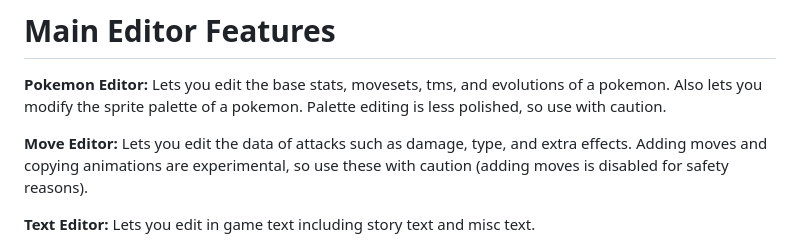
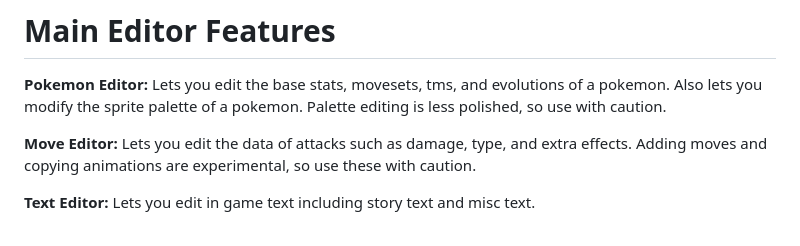
Before and after one commit to FrostFalcon/FrostsBlackWhite2Editor, a Markdown page: README.md, the part around the change. Drawn GitHub-style.

```diff
--- a/README.md
+++ b/README.md
@@ -12,7 +12,7 @@ Note that this has not been thoroughly tested outside of personal use for my own
 
 __Pokemon Editor:__ Lets you edit the base stats, movesets, tms, and evolutions of a pokemon. Also lets you modify the sprite palette of a pokemon. Palette editing is less polished, so use with caution.
 
-__Move Editor:__ Lets you edit the data of attacks such as damage, type, and extra effects. Adding moves and copying animations are experimental, so use these with caution (adding moves is disabled for safety reasons).
+__Move Editor:__ Lets you edit the data of attacks such as damage, type, and extra effects. Adding moves and copying animations are experimental, so use these with caution.
 
 __Text Editor:__ Lets you edit in game text including story text and misc text.
 
```
